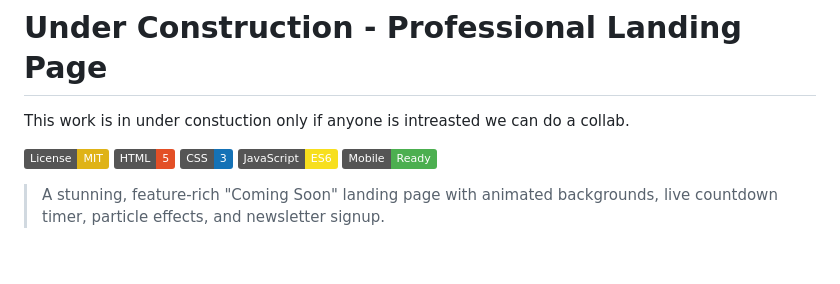
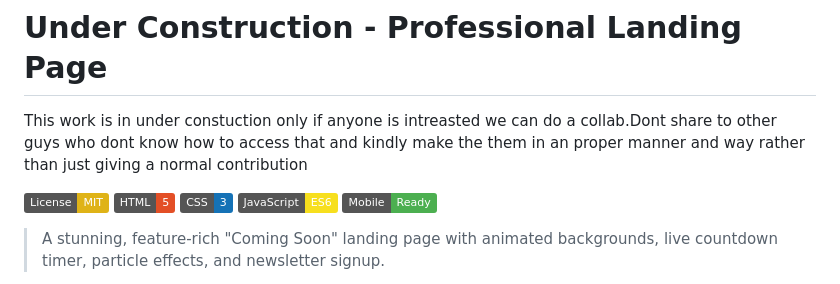
Before and after one commit to GAGANANAIR/Under-connstruction, a Markdown page: README.md, the part around the change. Drawn GitHub-style; badges without logos; blank space fills up the shorter version.

```diff
--- a/README.md
+++ b/README.md
@@ -1,6 +1,6 @@
 # Under Construction - Professional Landing Page
 
-This work is in under constuction  only if anyone is intreasted we can do a collab.
+This work is in under constuction  only if anyone is intreasted we can do a collab.Dont share to other guys who dont know how to access that and kindly make the them in an proper manner and way rather than just giving a normal contribution
 
 [![License: MIT](https://img.shields.io/badge/License-MIT-yellow.svg)](LICENSE)
 [![HTML5](https://img.shields.io/badge/HTML-5-E34F26.svg)]()
```
